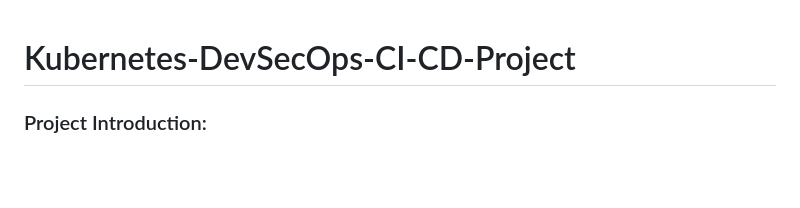
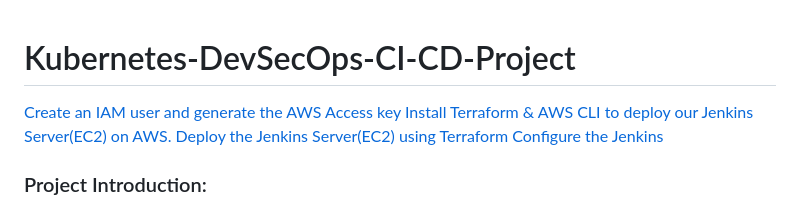
Before and after one commit to cloudcore-hub/Kubernetes-DevSecOps-CI-CD-Project, a Markdown page: README.md, the part around the change. Drawn GitHub-style; blank space fills up the shorter version.

Commit message:
Update README.md
adding navigable sections

```diff
--- a/README.md
+++ b/README.md
@@ -1,4 +1,10 @@
 # Kubernetes-DevSecOps-CI-CD-Project
+
+[Create an IAM user and generate the AWS Access key](#step-1:-create-an-iam-user-and-generate-the-aws-access-key)
+[Install Terraform & AWS CLI to deploy our Jenkins Server(EC2) on AWS.](#step-2:-install-terraform-&-aws-cli-to-deploy-our-jenkins-server(ec2)-on-aws.)
+[Deploy the Jenkins Server(EC2) using Terraform](#step-3:-deploy-the-jenkins-server(ec2)-using-terraform)
+[Configure the Jenkins](#-Step-4:-Configure-the-Jenkins)
+
 
 ### Project Introduction:
 Welcome to the End-to-End DevSecOps Kubernetes Project guide! In this comprehensive project, we will walk through the process of setting up a robust Three-Tier architecture on AWS using Kubernetes, DevOps best practices, and security measures. This project aims to provide hands-on experience in deploying, securing, and monitoring a scalable application environment.
```
